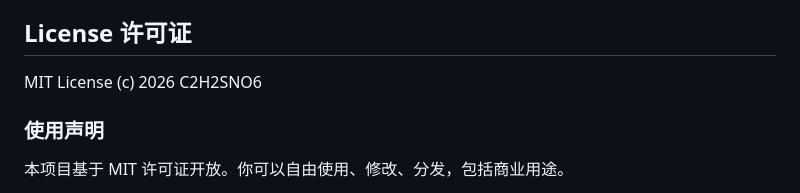
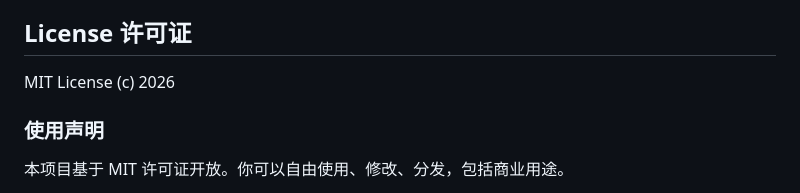
Before and after one commit to Sisyphbaous-DT-Project/astrbot_plugin_bug_catcher, a Markdown page: README.md, the part around the change. GitHub-like rendering.

```diff
--- a/README.md
+++ b/README.md
@@ -174,7 +174,7 @@ pytest test/ --cov=astrbot_plugin_bug_catcher --cov-report=term-missing
 
 ## License 许可证
 
-MIT License (c) 2026 C2H2SNO6
+MIT License (c) 2026
 
 ### 使用声明
 
```
